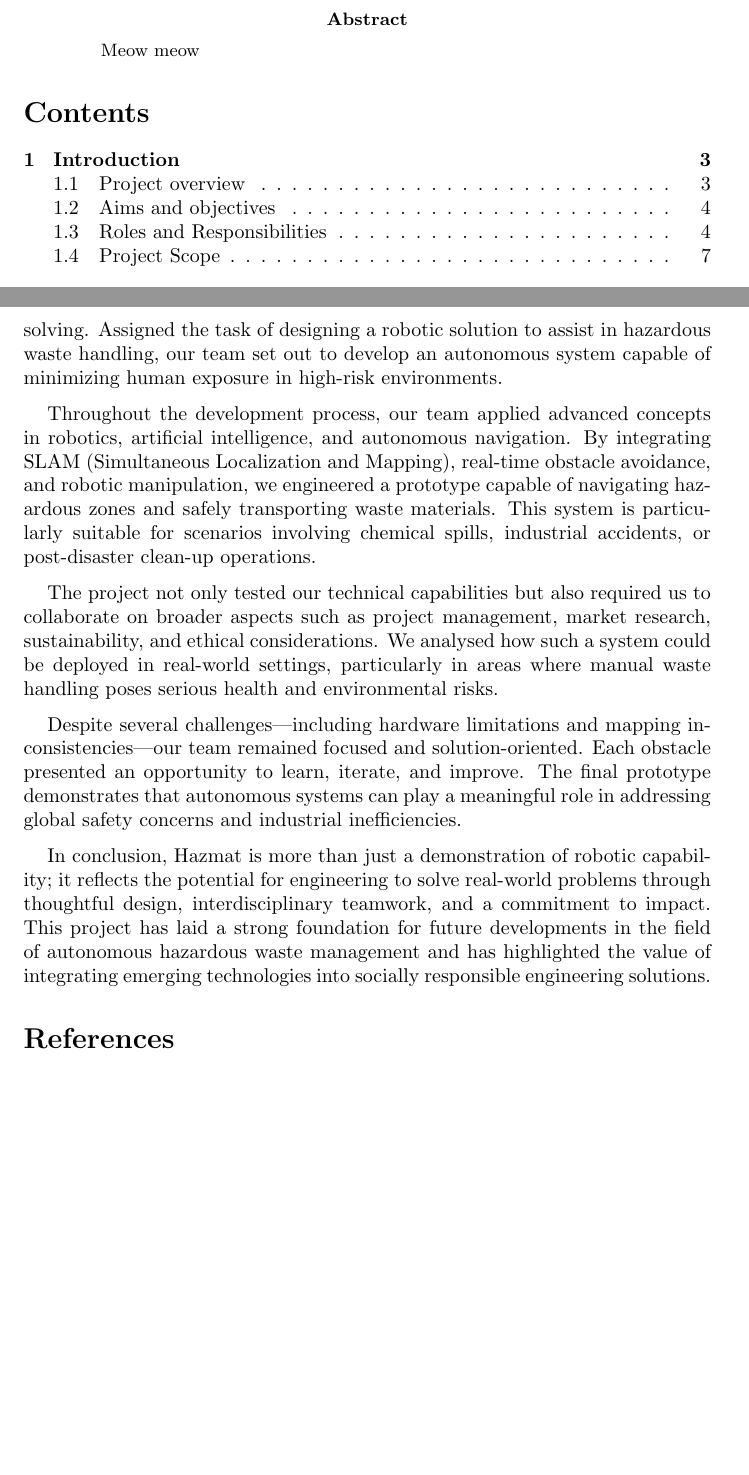
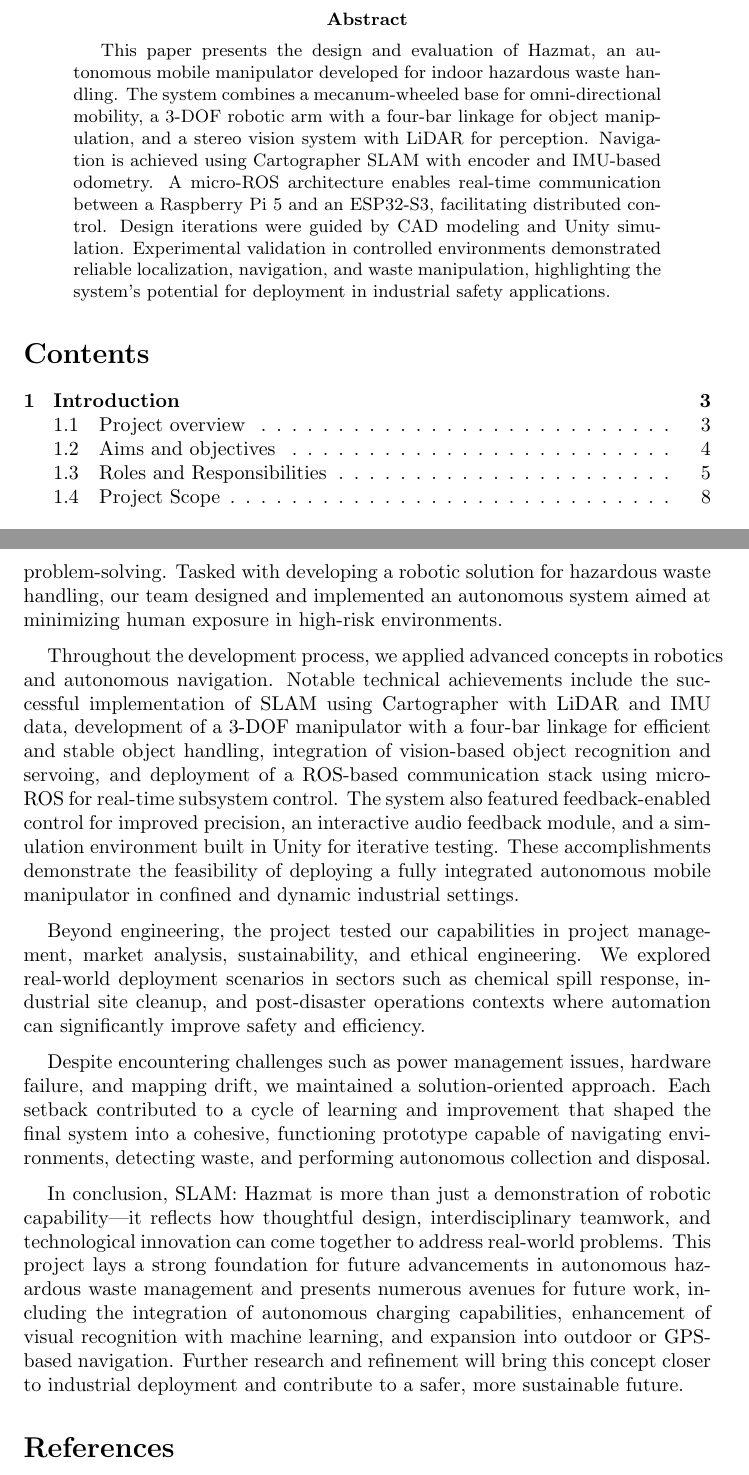
Before and after one commit to abdulmaajidaga/B39VS-Systems-Project, a LaTeX paper (report/b39vs.tex): two parts of pages 2 and 50 of 64 before the commit and two parts of pages 2 and 50 of 59 after it, joined at a grey line, cut so that both start at the same text, the shorter picture padded with empty space. Compiled offline with pdfLaTeX.

Commit message:
updated abstract, aims, scope, conclusion and minutes

```diff
--- a/report/b39vs.tex
+++ b/report/b39vs.tex
@@ -70,7 +70,7 @@
 \newpage
 
 \begin{abstract}
-    Meow meow
+  This paper presents the design and evaluation of Hazmat, an autonomous mobile manipulator developed for indoor hazardous waste handling. The system combines a mecanum-wheeled base for omni-directional mobility, a 3-DOF robotic arm with a four-bar linkage for object manipulation, and a stereo vision system with LiDAR for perception. Navigation is achieved using Cartographer SLAM with encoder and IMU-based odometry. A micro-ROS architecture enables real-time communication between a Raspberry Pi 5 and an ESP32-S3, facilitating distributed control. Design iterations were guided by CAD modeling and Unity simulation. Experimental validation in controlled environments demonstrated reliable localization, navigation, and waste manipulation, highlighting the system's potential for deployment in industrial safety applications.
 \end{abstract}
 
 \tableofcontents
@@ -992,15 +992,15 @@ From an environmental standpoint, the use of 3D-printed PLA - a biodegradable ma
 
 \section{Conclusion and Future Work}
 
-The Hazmat project represents the outcome of a rigorous engineering effort driven by a shared commitment to innovation, safety, and practical problem-solving. Assigned the task of designing a robotic solution to assist in hazardous waste handling, our team set out to develop an autonomous system capable of minimizing human exposure in high-risk environments.
+The SLAM: Hazmat project represents the outcome of a rigorous engineering effort driven by a shared commitment to innovation, safety, and practical problem-solving. Tasked with developing a robotic solution for hazardous waste handling, our team designed and implemented an autonomous system aimed at minimizing human exposure in high-risk environments.
 
-Throughout the development process, our team applied advanced concepts in robotics, artificial intelligence, and autonomous navigation. By integrating SLAM (Simultaneous Localization and Mapping), real-time obstacle avoidance, and robotic manipulation, we engineered a prototype capable of navigating hazardous zones and safely transporting waste materials. This system is particularly suitable for scenarios involving chemical spills, industrial accidents, or post-disaster clean-up operations.
+Throughout the development process, we applied advanced concepts in robotics and autonomous navigation. Notable technical achievements include the successful implementation of SLAM using Cartographer with LiDAR and IMU data, development of a 3-DOF manipulator with a four-bar linkage for efficient and stable object handling, integration of vision-based object recognition and servoing, and deployment of a ROS-based communication stack using micro-ROS for real-time subsystem control. The system also featured feedback-enabled control for improved precision, an interactive audio feedback module, and a simulation environment built in Unity for iterative testing. These accomplishments demonstrate the feasibility of deploying a fully integrated autonomous mobile manipulator in confined and dynamic industrial settings.
 
-The project not only tested our technical capabilities but also required us to collaborate on broader aspects such as project management, market research, sustainability, and ethical considerations. We analysed how such a system could be deployed in real-world settings, particularly in areas where manual waste handling poses serious health and environmental risks.
+Beyond engineering, the project tested our capabilities in project management, market analysis, sustainability, and ethical engineering. We explored real-world deployment scenarios in sectors such as chemical spill response, industrial site cleanup, and post-disaster operations contexts where automation can significantly improve safety and efficiency.
 
-Despite several challenges—including hardware limitations and mapping inconsistencies—our team remained focused and solution-oriented. Each obstacle presented an opportunity to learn, iterate, and improve. The final prototype demonstrates that autonomous systems can play a meaningful role in addressing global safety concerns and industrial inefficiencies.
+Despite encountering challenges such as power management issues, hardware failure, and mapping drift, we maintained a solution-oriented approach. Each setback contributed to a cycle of learning and improvement that shaped the final system into a cohesive, functioning prototype capable of navigating environments, detecting waste, and performing autonomous collection and disposal.
 
-In conclusion, Hazmat is more than just a demonstration of robotic capability; it reflects the potential for engineering to solve real-world problems through thoughtful design, interdisciplinary teamwork, and a commitment to impact. This project has laid a strong foundation for future developments in the field of autonomous hazardous waste management and has highlighted the value of integrating emerging technologies into socially responsible engineering solutions.
+In conclusion, SLAM: Hazmat is more than just a demonstration of robotic capability—it reflects how thoughtful design, interdisciplinary teamwork, and technological innovation can come together to address real-world problems. This project lays a strong foundation for future advancements in autonomous hazardous waste management and presents numerous avenues for future work, including the integration of autonomous charging capabilities, enhancement of visual recognition with machine learning, and expansion into outdoor or GPS-based navigation. Further research and refinement will bring this concept closer to industrial deployment and contribute to a safer, more sustainable future.
 
 \printbibliography[heading=bibintoc]
 
```
Also changed, not shown: report/imgs/minutes.pdf, report/b39vs.tex (8 more changed lines), 1 other file.
